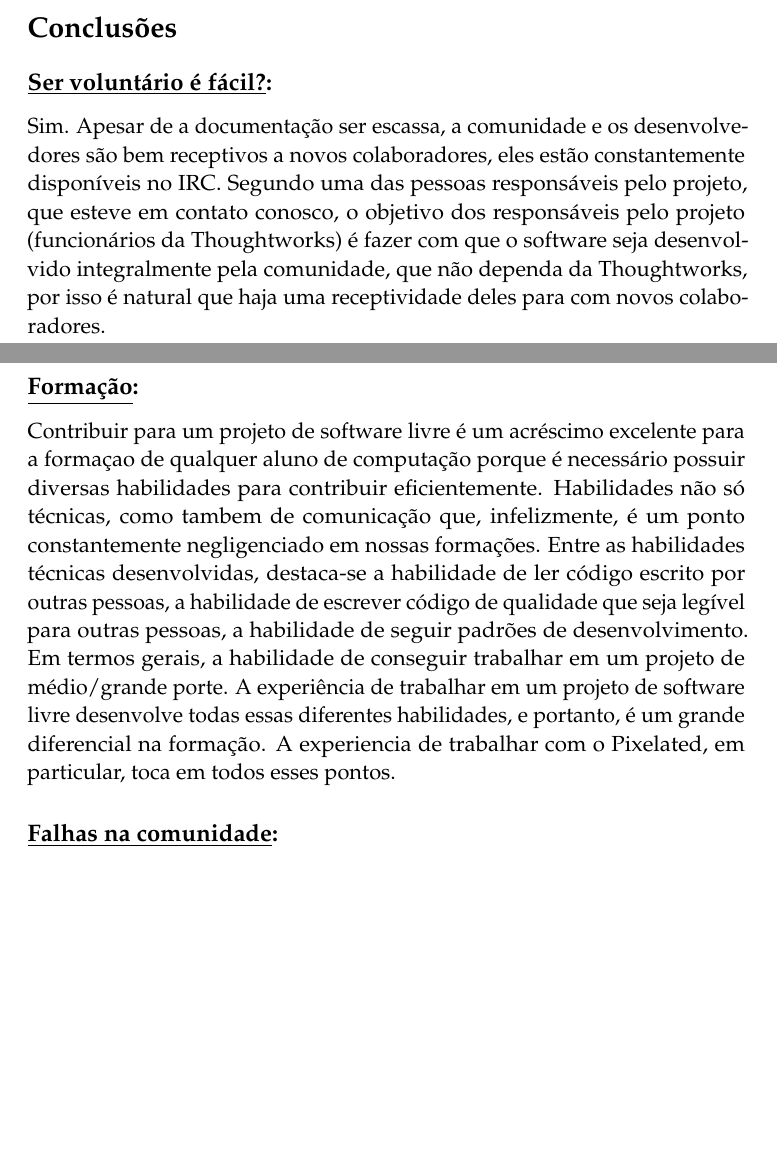
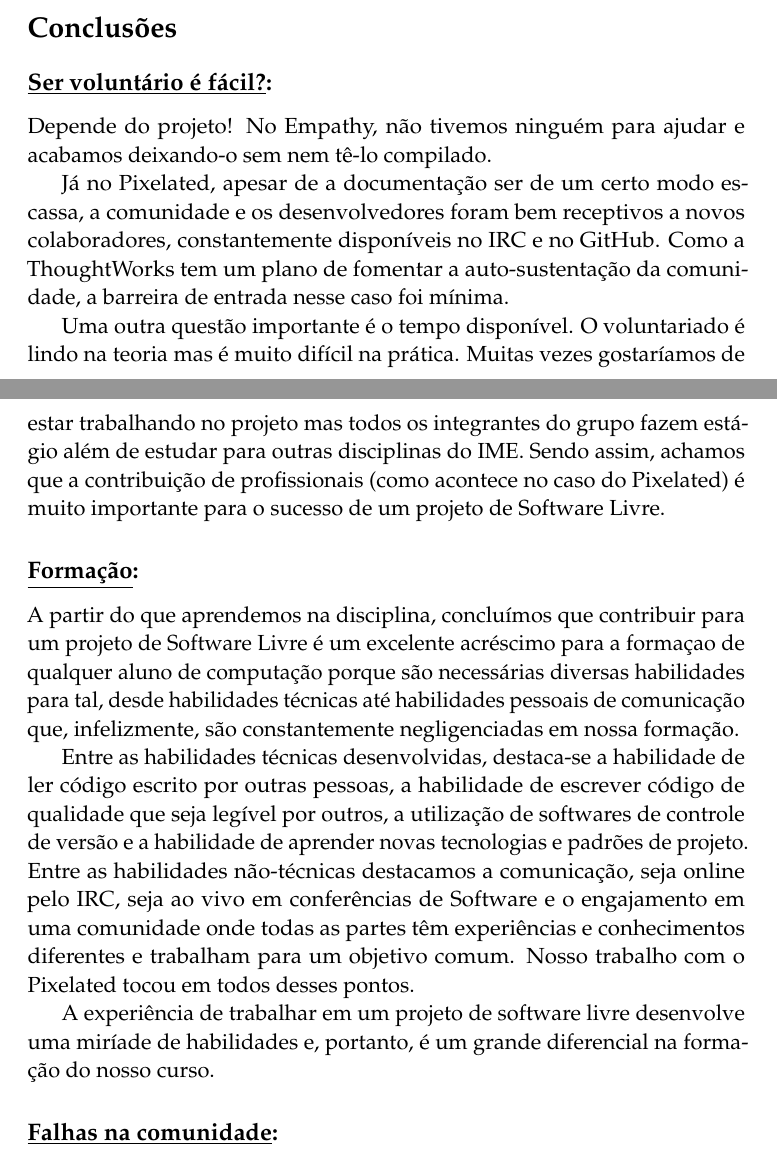
Before and after one commit to rulojuka/listas, a LaTeX document (mac0470/relatorio-final/relatorio.tex, which reads mac0470/relatorio-final/conclusao-formacao.tex, mac0470/relatorio-final/conclusao-voluntario.tex): two parts of pages 6 and 7 of 9, joined at a grey line, cut so that both start at the same text, the shorter picture padded with empty space. Compiled offline with pdfLaTeX.

Commit message:
[MAC0470] Voluntário e formação.

```diff
--- a/mac0470/relatorio-final/conclusao-formacao.tex
+++ b/mac0470/relatorio-final/conclusao-formacao.tex
@@ -1,6 +1,20 @@
 \subsection*{\underline{Formação}:}
 
-Contribuir para um projeto de software livre é um acréscimo excelente para a formaçao de qualquer aluno de computação porque é necessário possuir diversas habilidades para contribuir eficientemente. Habilidades não só técnicas, como tambem de comunicação que, infelizmente, é um ponto constantemente negligenciado em nossas formações.
-Entre as habilidades técnicas desenvolvidas, destaca-se a habilidade de ler código escrito por outras pessoas, a habilidade de escrever código de qualidade que seja legível para outras pessoas, a habilidade de seguir padrões de desenvolvimento. Em termos gerais, a habilidade de conseguir trabalhar em um projeto de médio/grande porte.
-A experiência de trabalhar em um projeto de software livre desenvolve todas essas diferentes habilidades, e portanto, é um grande diferencial na formação.
-A experiencia de trabalhar com o Pixelated, em particular, toca em todos esses pontos.
+A partir do que aprendemos na disciplina, concluímos que contribuir para um
+projeto de Software Livre é um excelente acréscimo para a formaçao de qualquer
+aluno de computação porque são necessárias diversas habilidades para tal, desde
+habilidades técnicas até habilidades pessoais de comunicação que, infelizmente,
+são constantemente negligenciadas em nossa formação.
+
+Entre as habilidades técnicas desenvolvidas, destaca-se a habilidade de ler
+código escrito por outras pessoas, a habilidade de escrever código de qualidade
+que seja legível por outros, a utilização de softwares de controle de versão e a
+habilidade de aprender novas tecnologias e padrões de projeto. Entre as
+habilidades não-técnicas destacamos a comunicação, seja online pelo IRC, seja ao
+vivo em conferências de Software e o engajamento em uma comunidade onde todas as
+partes têm experiências e conhecimentos diferentes e trabalham para um objetivo
+comum. Nosso trabalho com o Pixelated tocou em todos desses pontos.
+
+A experiência de trabalhar em um projeto de software livre desenvolve uma
+miríade de habilidades e, portanto, é um grande diferencial na formação do
+nosso curso.
--- a/mac0470/relatorio-final/conclusao-voluntario.tex
+++ b/mac0470/relatorio-final/conclusao-voluntario.tex
@@ -1,5 +1,16 @@
 \subsection*{\underline{Ser voluntário é fácil?}:}
+Depende do projeto! No Empathy, não tivemos ninguém para ajudar e acabamos
+deixando-o sem nem tê-lo compilado.
 
-Sim. Apesar de a documentação ser escassa, a comunidade e os desenvolvedores são bem receptivos a novos colaboradores, eles estão constantemente disponíveis no IRC.
-Segundo uma das pessoas responsáveis pelo projeto, que esteve em contato conosco, o objetivo dos responsáveis pelo projeto (funcionários da Thoughtworks) é fazer com que o software seja desenvolvido integralmente pela comunidade, que não dependa da Thoughtworks, por isso é natural que haja uma receptividade deles para com novos colaboradores.
-%TODO <Godz>
+Já no Pixelated, apesar de a documentação ser de um certo modo escassa, a
+comunidade e os desenvolvedores foram bem receptivos a novos colaboradores,
+constantemente disponíveis no IRC e no GitHub. Como a ThoughtWorks tem um plano
+de fomentar a auto-sustentação da comunidade, a barreira de entrada nesse caso
+foi mínima.
+
+Uma outra questão importante é o tempo disponível. O voluntariado é lindo na
+teoria mas é muito difícil na prática. Muitas vezes gostaríamos de estar
+trabalhando no projeto mas todos os integrantes do grupo fazem estágio além de
+estudar para outras disciplinas do IME. Sendo assim, achamos que a
+contribuição de profissionais (como acontece no caso do Pixelated) é muito
+importante para o sucesso de um projeto de Software Livre.
```
